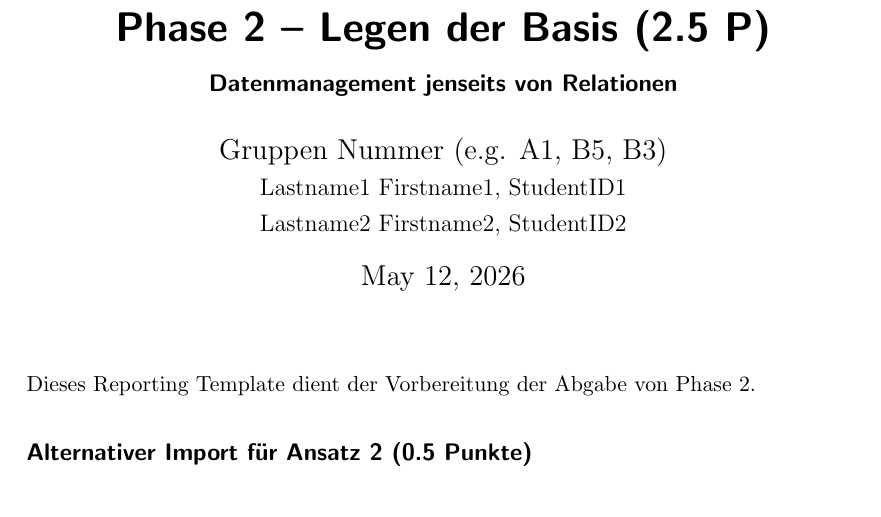
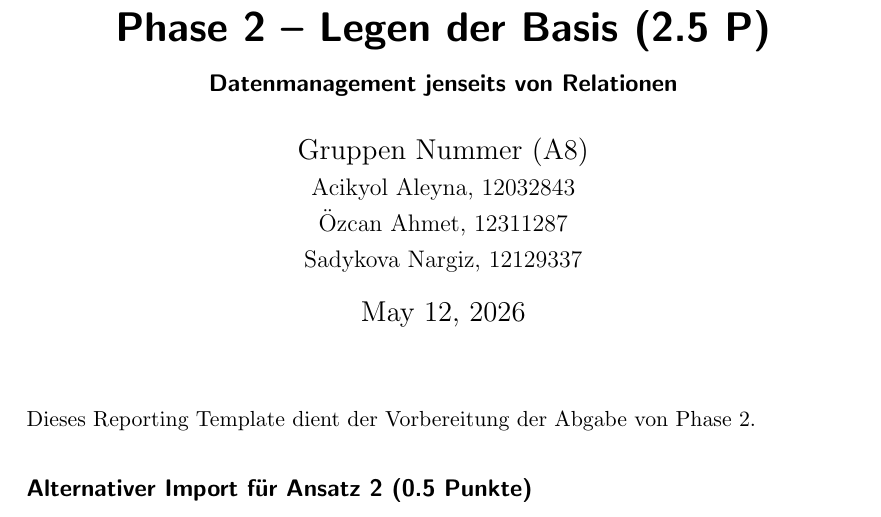
Before and after one commit to AliceitG/DMJR, a LaTeX document (Projektaufgabe2/p2/gruppenname_02_phase_2.tex): part of page 1 of 2, cut so that both start at the same text. Compiled offline with pdfLaTeX.

Commit message:
Update gruppenname_02_phase_2.tex

```diff
--- a/Projektaufgabe2/p2/gruppenname_02_phase_2.tex
+++ b/Projektaufgabe2/p2/gruppenname_02_phase_2.tex
@@ -38,9 +38,10 @@
 }
 
 \author{
-  Gruppen Nummer (e.g. A1, B5, B3) \\
-  \large Lastname1 Firstname1, StudentID1 \\
-  \large Lastname2 Firstname2, StudentID2
+ Gruppen Nummer (A8) \\
+  \large Acikyol Aleyna, 12032843 \\
+  \large Özcan Ahmet, 12311287 \\
+  \large Sadykova Nargiz, 12129337 \\
 }
 
 \begin{document}
```
